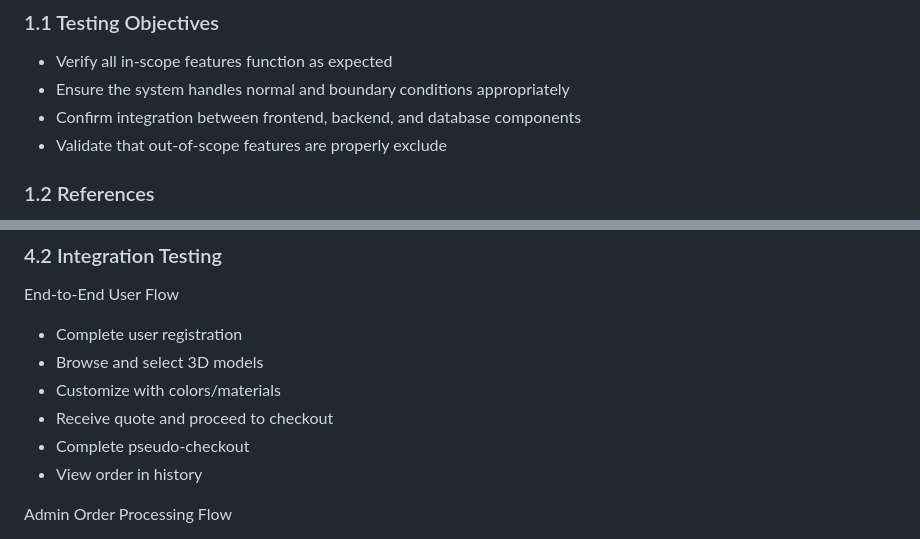
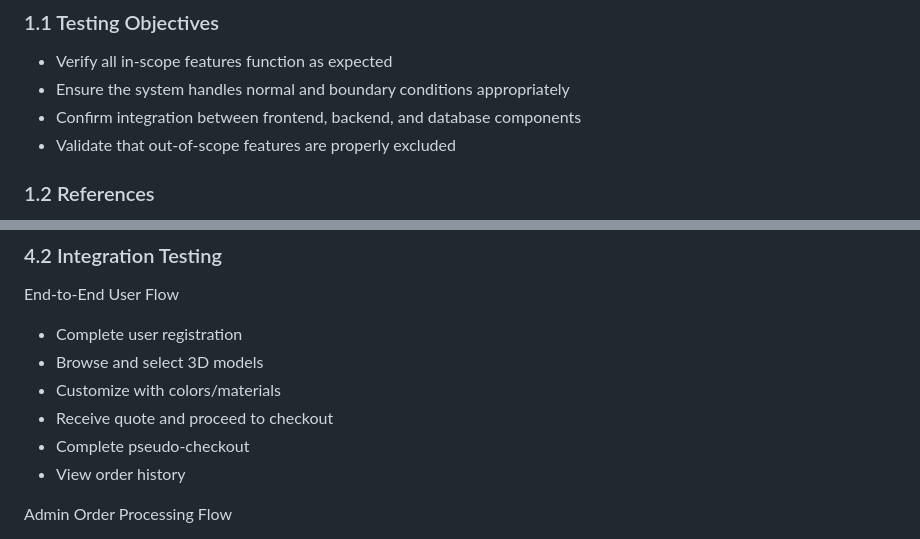
Before and after one commit to Web-Development-UAlberta/exsm-3951-exsm-3943-spring-2025-python-c-project-3d-print-python-project, a Markdown page: docs/TEST_PLAN.md, 2 parts joined by grey strips. GitHub-like rendering.

Commit message:
Grammatical corrections

```diff
--- a/docs/TEST_PLAN.md
+++ b/docs/TEST_PLAN.md
@@ -8,7 +8,7 @@ This test plan outlines the testing strategy for the 3D Printing E-Commerce Plat
 +	Verify all in-scope features function as expected
 +	Ensure the system handles normal and boundary conditions appropriately
 +	Confirm integration between frontend, backend, and database components
-+	Validate that out-of-scope features are properly exclude
++	Validate that out-of-scope features are properly excluded
 
 ### 1.2 References
 + Design Document
@@ -107,7 +107,7 @@ End-to-End User Flow
 + Customize with colors/materials
 + Receive quote and proceed to checkout
 + Complete pseudo-checkout
-+ View order in history
++ View order history
 
 Admin Order Processing Flow
 + New order notification
```
